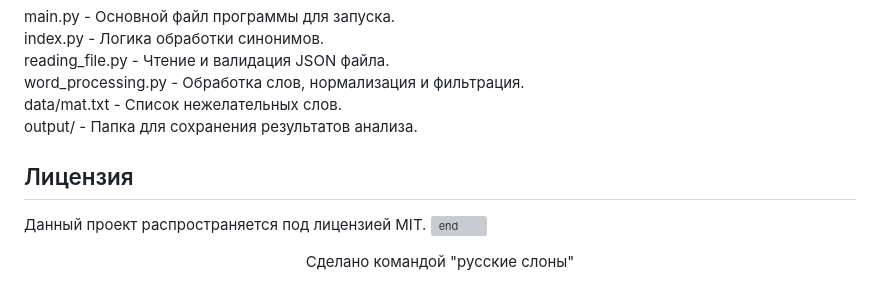
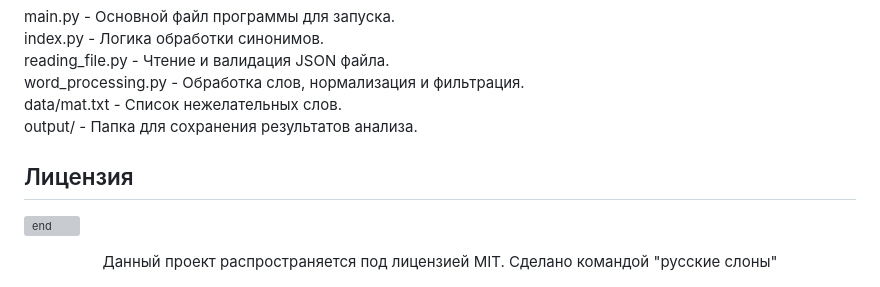
Before and after one commit to goatmeat3/hacaton, a Markdown page: README.md, the part around the change. Drawn GitHub-style; grey boxes are pictures that could not be loaded.

```diff
--- a/README.md
+++ b/README.md
@@ -87,6 +87,8 @@ output/ - Папка для сохранения результатов анал
 
 Лицензия
 -----------------------------------
-Данный проект распространяется под лицензией MIT.
 ![end](data/end_photo.jpg)
-<div align="center">Сделано командой "русские слоны"</div>
+<div align="center">
+  <a>Данный проект распространяется под лицензией MIT.</a>
+  <a>Сделано командой "русские слоны"</a>
+</div>
```
